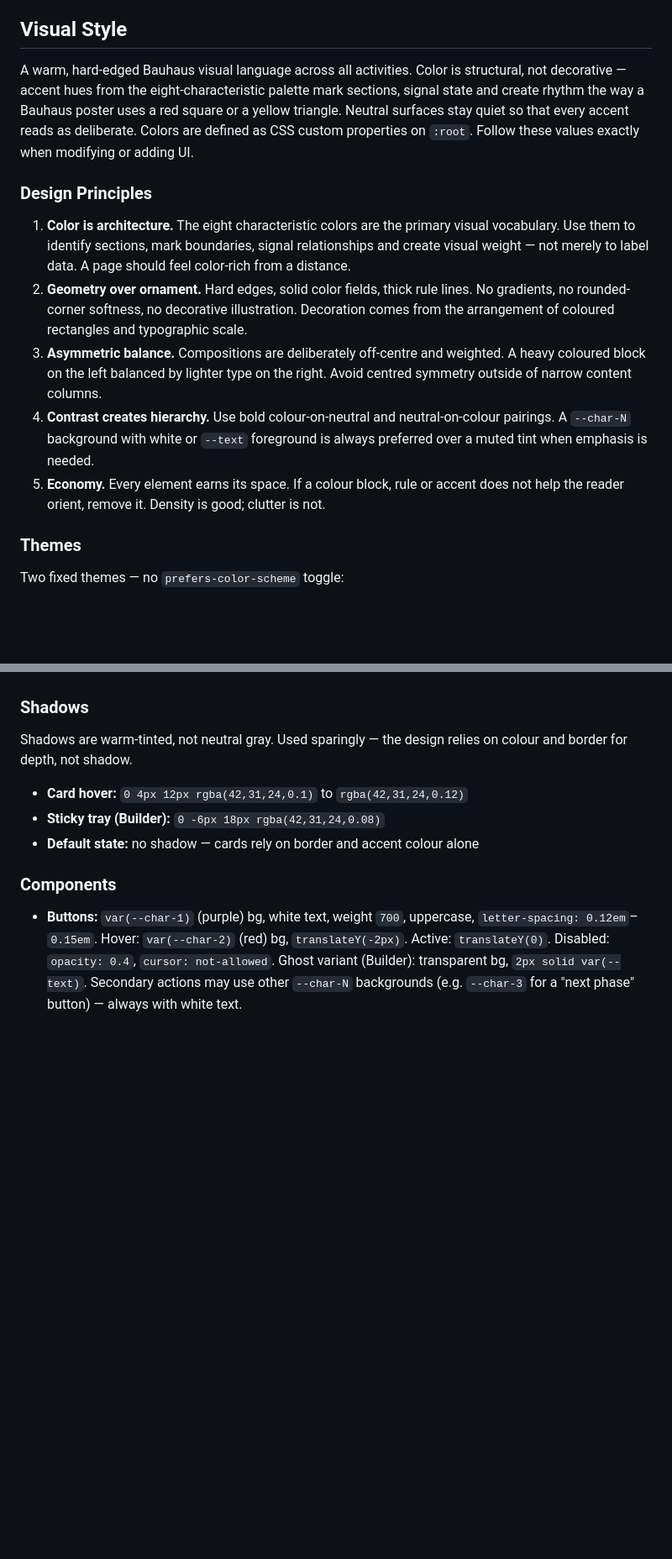
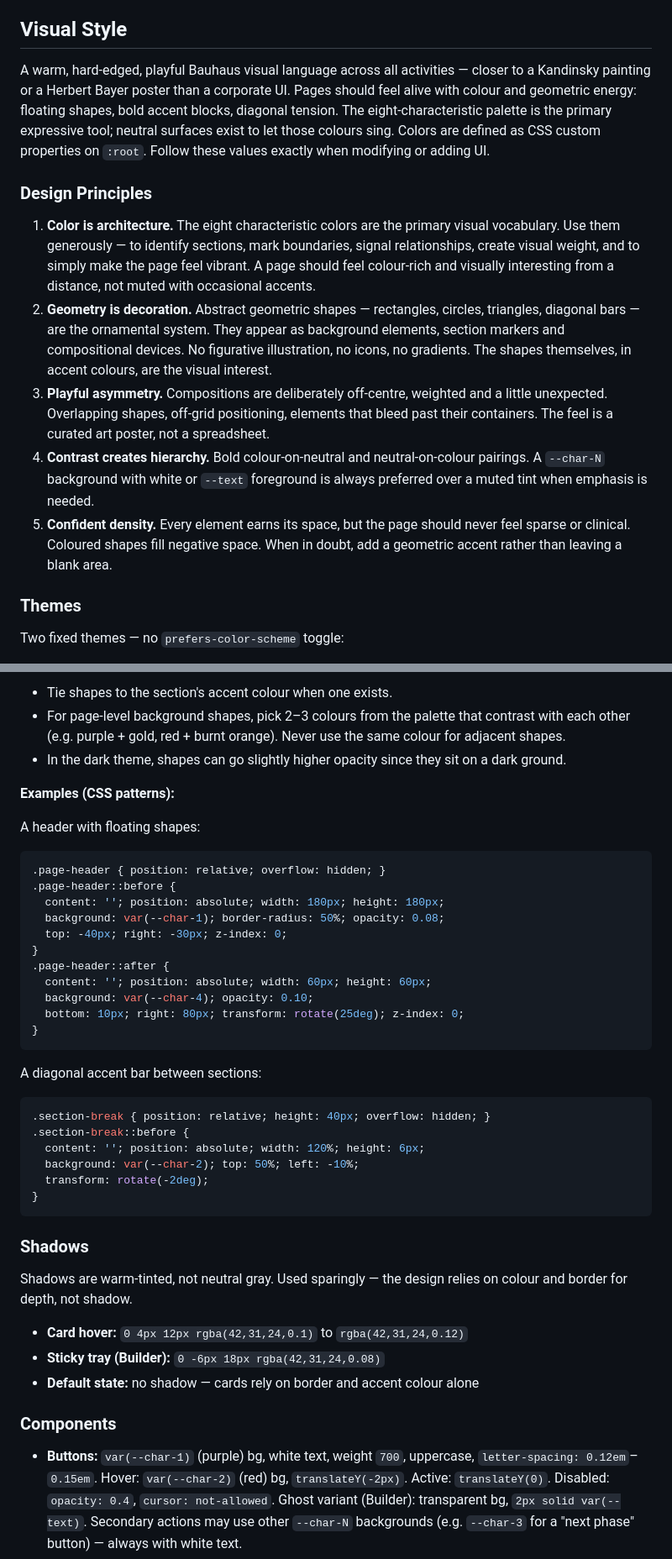
Before and after one commit to mxtdnl/third-places, a Markdown page: CLAUDE.md, 2 parts joined by grey strips. Shown at 84% size. GitHub-like rendering; blank space fills up the shorter version.

````diff
--- a/CLAUDE.md
+++ b/CLAUDE.md
@@ -37,15 +37,15 @@ npx playwright test --headed  # or open http://localhost:8080/test.html
 
 ## Visual Style
 
-A warm, hard-edged Bauhaus visual language across all activities. Color is structural, not decorative — accent hues from the eight-characteristic palette mark sections, signal state and create rhythm the way a Bauhaus poster uses a red square or a yellow triangle. Neutral surfaces stay quiet so that every accent reads as deliberate. Colors are defined as CSS custom properties on `:root`. Follow these values exactly when modifying or adding UI.
+A warm, hard-edged, playful Bauhaus visual language across all activities — closer to a Kandinsky painting or a Herbert Bayer poster than a corporate UI. Pages should feel alive with colour and geometric energy: floating shapes, bold accent blocks, diagonal tension. The eight-characteristic palette is the primary expressive tool; neutral surfaces exist to let those colours sing. Colors are defined as CSS custom properties on `:root`. Follow these values exactly when modifying or adding UI.
 
 ### Design Principles
 
-1. **Color is architecture.** The eight characteristic colors are the primary visual vocabulary. Use them to identify sections, mark boundaries, signal relationships and create visual weight — not merely to label data. A page should feel color-rich from a distance.
-2. **Geometry over ornament.** Hard edges, solid color fields, thick rule lines. No gradients, no rounded-corner softness, no decorative illustration. Decoration comes from the arrangement of coloured rectangles and typographic scale.
-3. **Asymmetric balance.** Compositions are deliberately off-centre and weighted. A heavy coloured block on the left balanced by lighter type on the right. Avoid centred symmetry outside of narrow content columns.
-4. **Contrast creates hierarchy.** Use bold colour-on-neutral and neutral-on-colour pairings. A `--char-N` background with white or `--text` foreground is always preferred over a muted tint when emphasis is needed.
-5. **Economy.** Every element earns its space. If a colour block, rule or accent does not help the reader orient, remove it. Density is good; clutter is not.
+1. **Color is architecture.** The eight characteristic colors are the primary visual vocabulary. Use them generously — to identify sections, mark boundaries, signal relationships, create visual weight, and to simply make the page feel vibrant. A page should feel colour-rich and visually interesting from a distance, not muted with occasional accents.
+2. **Geometry is decoration.** Abstract geometric shapes — rectangles, circles, triangles, diagonal bars — are the ornamental system. They appear as background elements, section markers and compositional devices. No figurative illustration, no icons, no gradients. The shapes themselves, in accent colours, are the visual interest.
+3. **Playful asymmetry.** Compositions are deliberately off-centre, weighted and a little unexpected. Overlapping shapes, off-grid positioning, elements that bleed past their containers. The feel is a curated art poster, not a spreadsheet.
+4. **Contrast creates hierarchy.** Bold colour-on-neutral and neutral-on-colour pairings. A `--char-N` background with white or `--text` foreground is always preferred over a muted tint when emphasis is needed.
+5. **Confident density.** Every element earns its space, but the page should never feel sparse or clinical. Coloured shapes fill negative space. When in doubt, add a geometric accent rather than leaving a blank area.
 
 ### Themes
 
@@ -153,3 +183,33 @@ Rectangles and squares are the primary shapes. Use thick borders (`2px`–`6px`)
+- Tie shapes to the section's accent colour when one exists.
+- For page-level background shapes, pick 2–3 colours from the palette that contrast with each other (e.g. purple + gold, red + burnt orange). Never use the same colour for adjacent shapes.
+- In the dark theme, shapes can go slightly higher opacity since they sit on a dark ground.
+
+**Examples (CSS patterns):**
+
+A header with floating shapes:
+```css
+.page-header { position: relative; overflow: hidden; }
+.page-header::before {
+  content: ''; position: absolute; width: 180px; height: 180px;
+  background: var(--char-1); border-radius: 50%; opacity: 0.08;
+  top: -40px; right: -30px; z-index: 0;
+}
+.page-header::after {
+  content: ''; position: absolute; width: 60px; height: 60px;
+  background: var(--char-4); opacity: 0.10;
+  bottom: 10px; right: 80px; transform: rotate(25deg); z-index: 0;
+}
+```
+
+A diagonal accent bar between sections:
+```css
+.section-break { position: relative; height: 40px; overflow: hidden; }
+.section-break::before {
+  content: ''; position: absolute; width: 120%; height: 6px;
+  background: var(--char-2); top: 50%; left: -10%;
+  transform: rotate(-2deg);
+}
+```
 
 ### Shadows
 
````
Also changed, not shown: other parts of CLAUDE.md (+32 -2 lines).
